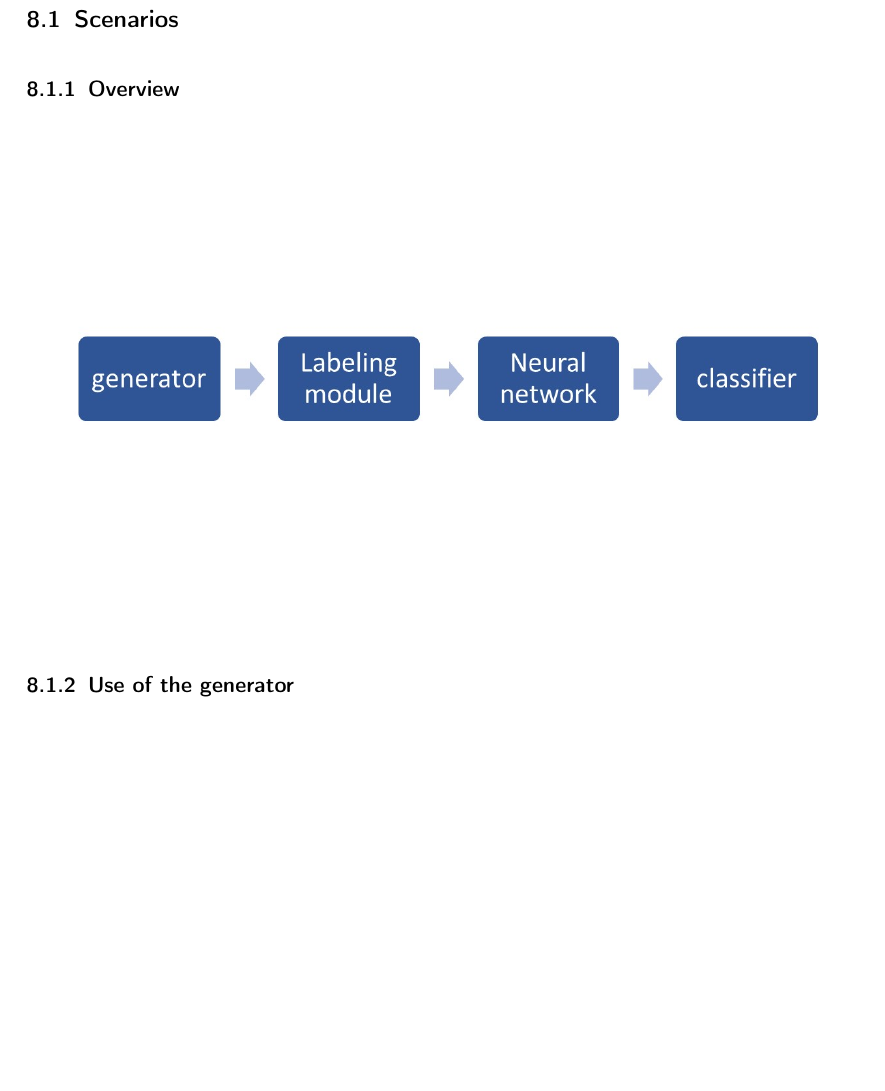
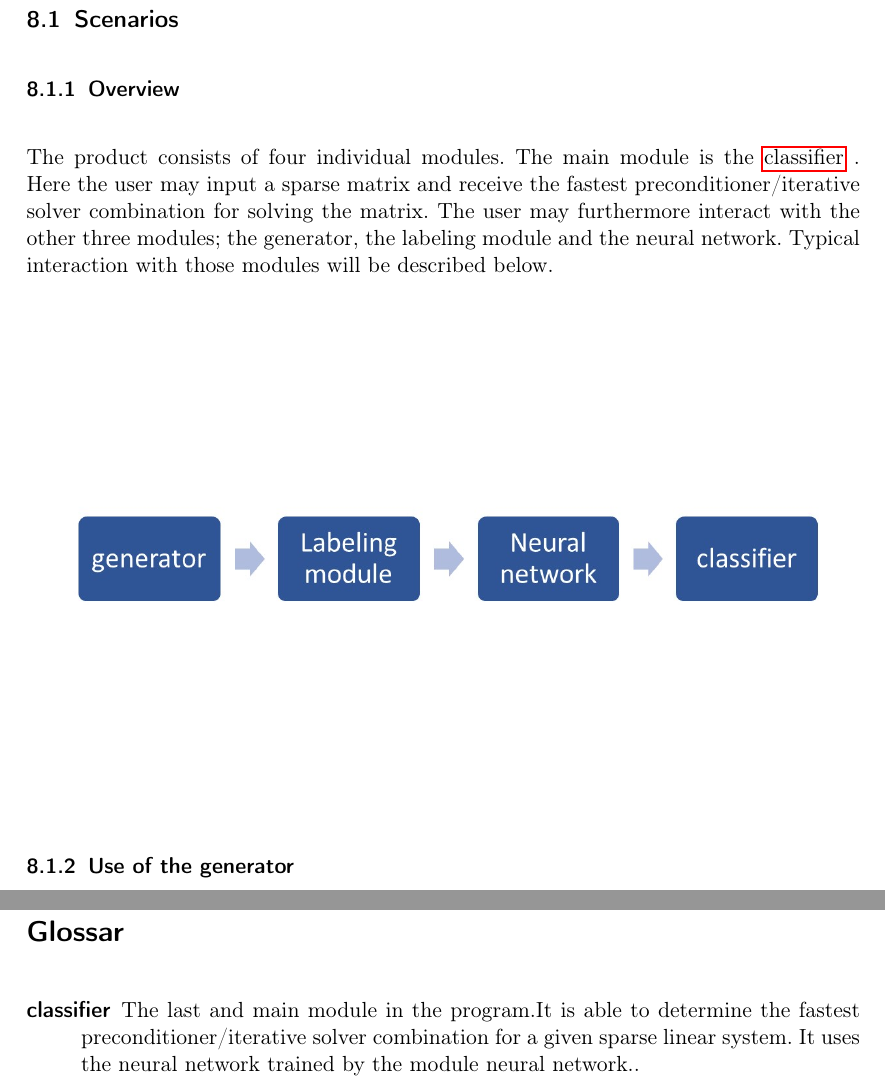
Before and after one commit to TheSlimvReal/PSE---LA-meets-ML, a LaTeX document (Specification_Sheet.tex): part of page 8 of 13 before the commit and two parts of pages 8 and 13 of 13 after it, the two joined at a grey line, cut so that both start at the same text, the shorter picture padded with empty space. Compiled offline with pdfLaTeX.

Commit message:
add the glossary

```diff
--- a/Specification_Sheet.tex
+++ b/Specification_Sheet.tex
@@ -23,6 +23,47 @@ bookmarks=true,%
 %
 %%Glossary
 %
+\newglossaryentry{generator}
+{
+	name=generator,
+	plural=generators,
+	description={The first module in the program. Responsible for generating artifical matricies and collection preexisting matricies from the suite sparse matrix collection.}
+}
+
+\newglossaryentry{labeling module}
+{
+	name=labeling module,
+	plural=labeling module,
+	description={The second module in the program. Responsible for executing a given set of matricies with all the preconditioner/iterative solvers combination specified. It will furthermore label each matrix with the fastest combination.}
+}
+
+\newglossaryentry{neural network}
+{
+	name=neural network,
+	plural=neural networks,
+	description={The third module in the program. Responsible for training a deep neural network with the set of matricies and labels given by the labeling module.}
+}
+
+\newglossaryentry{classifier}
+{
+	name=classifier,
+	plural=classifier,
+	description={The last and main module in the program.It is able to determine the fastest preconditioner/iterative solver combination for a given sparse linear system. It uses the neural network trained by the module neural network.}
+}
+
+\newglossaryentry{preconditioner}
+{
+	name=preconditioner,
+	plural=preconditioners,
+	description={WIP}
+}
+
+\newglossaryentry{iterative solver}
+{
+	name=iterative solver,
+	plural=iterative solvers,
+	description={WIP}
+}
 
 \begin{document}
 
@@ -211,6 +252,7 @@ A Documentation for the user will be generated.
 \section{System models}
 \subsection{Scenarios}
 \subsubsection{Overview}
+The product consists of four individual modules. The main module is the \glspl{classifier} . Here the user may input a sparse matrix and receive the fastest preconditioner/iterative solver combination for solving the matrix. The user may furthermore interact with the other three modules; the generator, the labeling module and the neural network.  Typical interaction with those modules will be described below.
 \begin{center}
 \includegraphics[width=\textwidth]{workflow}
 \end{center}
```
Also changed, not shown: Specification_Sheet.pdf, Specification_Sheet.tex (2 more changed lines).
